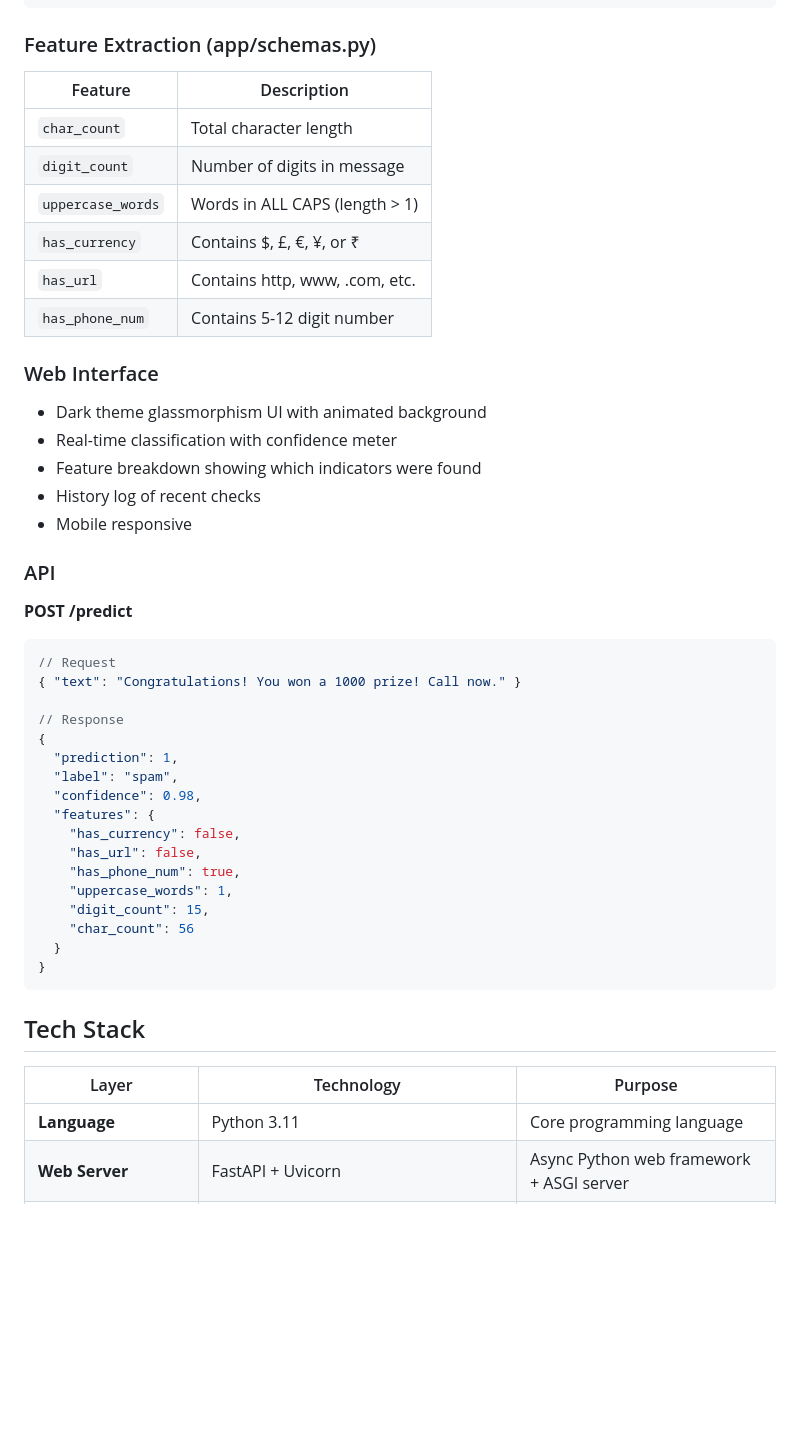
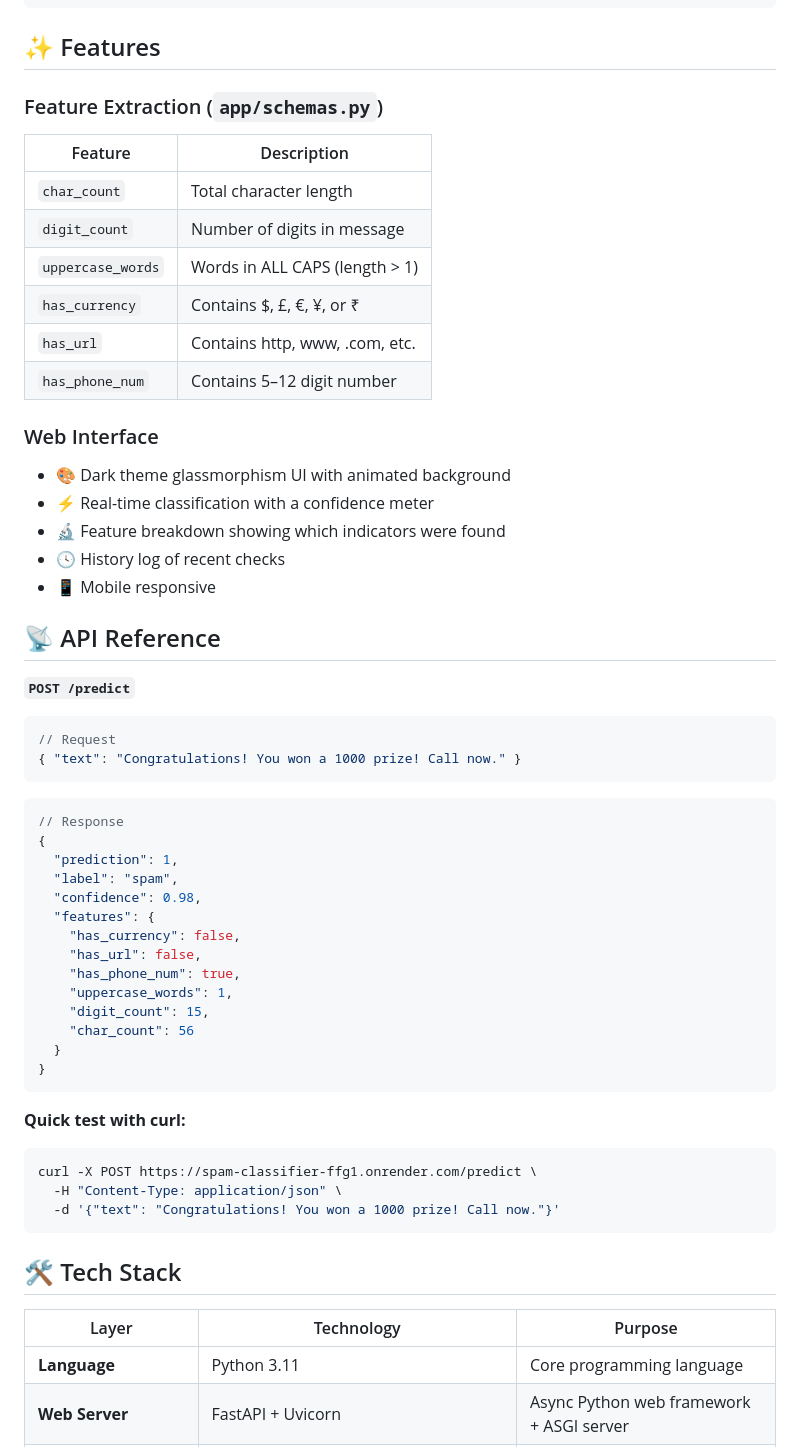
Before and after one commit to sachinmasti/spam_classifier, a Markdown page: README.md, the part around one of its changes. GitHub-like rendering; blank space fills up the shorter version.

````diff
--- a/README.md
+++ b/README.md
@@ -27,32 +64,37 @@ User Message
 [Prediction] --> Spam / Ham + Confidence %
 ```
 
-### Feature Extraction (app/schemas.py)
+## ✨ Features
+
+### Feature Extraction (`app/schemas.py`)
 
 | Feature | Description |
-|---------|-------------|
+|---|---|
 | `char_count` | Total character length |
 | `digit_count` | Number of digits in message |
 | `uppercase_words` | Words in ALL CAPS (length > 1) |
 | `has_currency` | Contains $, £, €, ¥, or ₹ |
 | `has_url` | Contains http, www, .com, etc. |
-| `has_phone_num` | Contains 5-12 digit number |
+| `has_phone_num` | Contains 5–12 digit number |
 
 ### Web Interface
 
-- Dark theme glassmorphism UI with animated background
-- Real-time classification with confidence meter
-- Feature breakdown showing which indicators were found
-- History log of recent checks
-- Mobile responsive
+- 🎨 Dark theme glassmorphism UI with animated background
+- ⚡ Real-time classification with a confidence meter
+- 🔬 Feature breakdown showing which indicators were found
+- 🕓 History log of recent checks
+- 📱 Mobile responsive
 
-### API
+## 📡 API Reference
 
-**POST /predict**
+**`POST /predict`**
+
 ```json
 // Request
 { "text": "Congratulations! You won a 1000 prize! Call now." }
+```
 
+```json
 // Response
 {
   "prediction": 1,
@@ -69,10 +111,18 @@ User Message
 }
 ```
 
-## Tech Stack
+**Quick test with curl:**
+
+```bash
+curl -X POST https://spam-classifier-ffg1.onrender.com/predict \
+  -H "Content-Type: application/json" \
+  -d '{"text": "Congratulations! You won a 1000 prize! Call now."}'
+```
+
+## 🛠️ Tech Stack
 
 | Layer | Technology | Purpose |
-|-------|-----------|---------|
+|---|---|---|
 | **Language** | Python 3.11 | Core programming language |
 | **Web Server** | FastAPI + Uvicorn | Async Python web framework + ASGI server |
 | **ML Model** | LightGBM | Gradient boosting classifier |
````
Also changed, not shown: other parts of README.md (+76 -11 lines).
